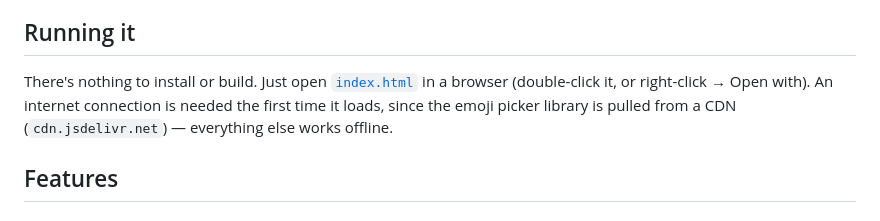
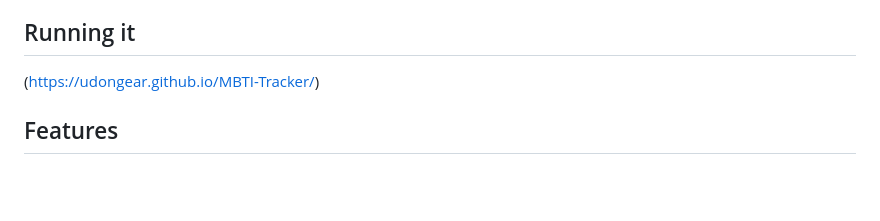
Before and after one commit to udongear/MBTI-Tracker, a Markdown page: README.md, the part around the change. GitHub-like rendering; blank space fills up the shorter version.

```diff
--- a/README.md
+++ b/README.md
@@ -7,10 +7,7 @@ the browser; there is no server or account system.
 
 ## Running it
 
-There's nothing to install or build. Just open [`index.html`](index.html) in
-a browser (double-click it, or right-click → Open with). An internet
-connection is needed the first time it loads, since the emoji picker library
-is pulled from a CDN (`cdn.jsdelivr.net`) — everything else works offline.
+(https://udongear.github.io/MBTI-Tracker/)
 
 ## Features
 
```
